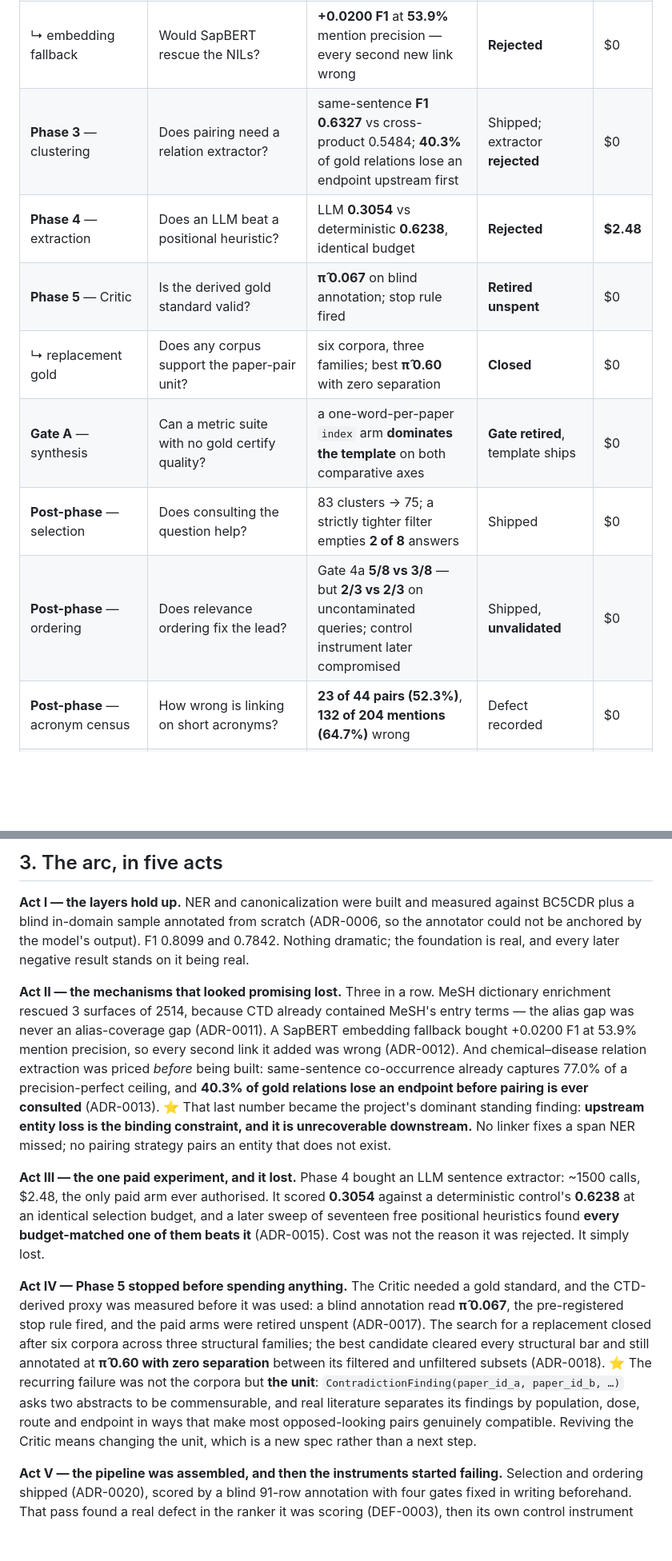
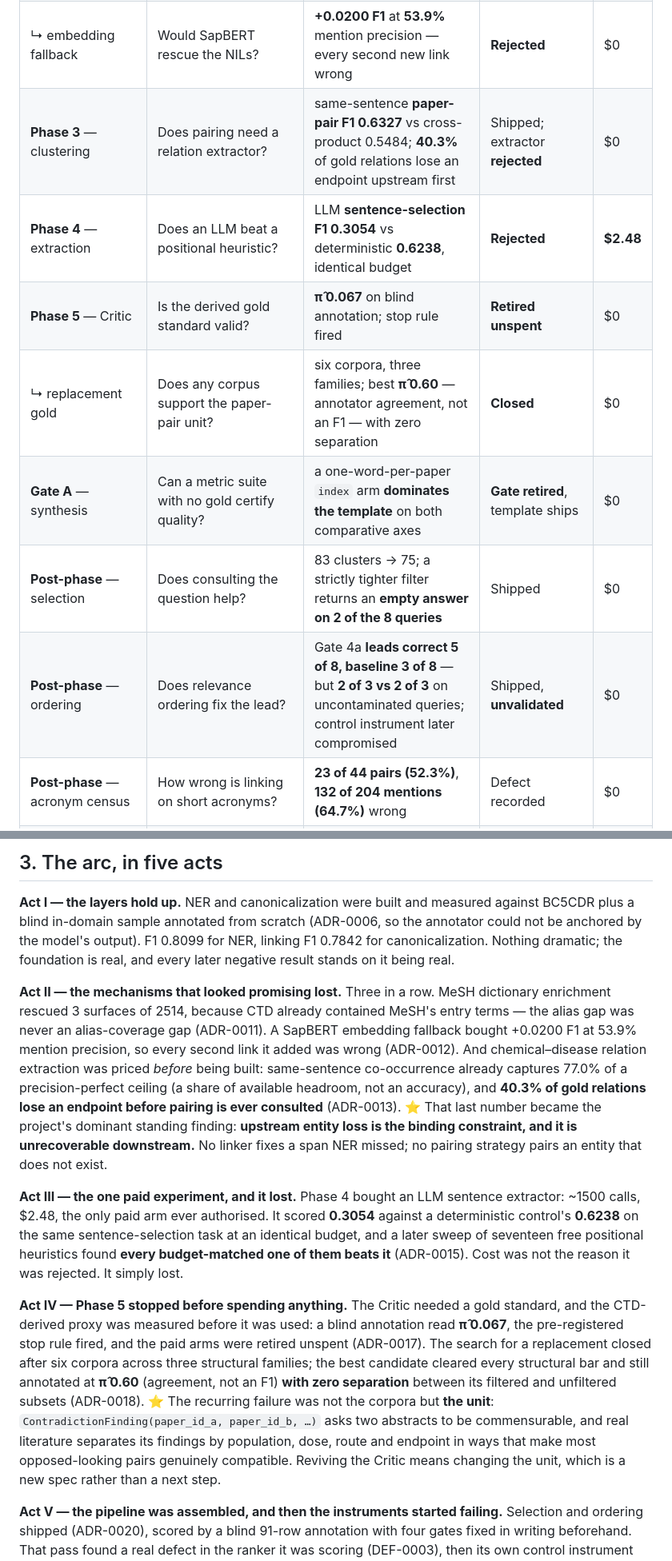
Before and after one commit to emiliourbinaar/BioLit-Copilot, a Markdown page: docs/RETROSPECTIVE.md, 2 parts joined by grey strips. Shown at 80% size. Drawn GitHub-style; blank space fills up the shorter version.

Commit message:
docs: name the unit on every figure a fast reader could conflate
A scan for numerically close, physically adjacent measurements turned up six
pairs. Fixed with clarifying words, not renumbering -- every value is unchanged.

The pair that prompted the scan: clustering's 0.6327 and extraction's 0.6238 sit
in adjacent ledger rows and again in adjacent rows of the evidence table, and
neither carried a unit noun. They are now paper-pair F1 and sentence-selection F1
respectively, at all five sites, so the two never appear bare.

Also:
- pi-hat 0.60 sat in a column of F1 values and reads like one. Marked as
  annotator agreement, not an F1, at both sites.
- Three different "of 8" quantities run over the same eight frozen queries --
  answers emptied by a tighter filter, Gate 4a's leads correct, and DEF-0003's
  all-tied queries. Each now says what it counts.
- A bare 0.7842 sat beside a bare 0.8099 with no nouns; both now named.
- 77.0% is a share of available headroom and 74% elsewhere is an attrition rate;
  the first now says so.

```diff
--- a/docs/RETROSPECTIVE.md
+++ b/docs/RETROSPECTIVE.md
@@ -37,13 +37,13 @@ would want read first.
 | **Phase 3** — canonicalization | Can surfaces be linked to MeSH? | linking **F1 0.7842**, concept-level **0.7697** | Shipped | $0 |
 | ↳ dictionary enrichment | Would more MeSH aliases help? | **3 of 2514** missing surfaces rescued — CTD already contains MeSH's entry terms | **Rejected** | $0 |
 | ↳ embedding fallback | Would SapBERT rescue the NILs? | **+0.0200 F1** at **53.9%** mention precision — every second new link wrong | **Rejected** | $0 |
-| **Phase 3** — clustering | Does pairing need a relation extractor? | same-sentence **F1 0.6327** vs cross-product 0.5484; **40.3%** of gold relations lose an endpoint upstream first | Shipped; extractor **rejected** | $0 |
-| **Phase 4** — extraction | Does an LLM beat a positional heuristic? | LLM **0.3054** vs deterministic **0.6238**, identical budget | **Rejected** | **$2.48** |
+| **Phase 3** — clustering | Does pairing need a relation extractor? | same-sentence **paper-pair F1 0.6327** vs cross-product 0.5484; **40.3%** of gold relations lose an endpoint upstream first | Shipped; extractor **rejected** | $0 |
+| **Phase 4** — extraction | Does an LLM beat a positional heuristic? | LLM **sentence-selection F1 0.3054** vs deterministic **0.6238**, identical budget | **Rejected** | **$2.48** |
 | **Phase 5** — Critic | Is the derived gold standard valid? | **π̂ 0.067** on blind annotation; stop rule fired | **Retired unspent** | $0 |
-| ↳ replacement gold | Does any corpus support the paper-pair unit? | six corpora, three families; best **π̂ 0.60** with zero separation | **Closed** | $0 |
+| ↳ replacement gold | Does any corpus support the paper-pair unit? | six corpora, three families; best **π̂ 0.60** — annotator agreement, not an F1 — with zero separation | **Closed** | $0 |
 | **Gate A** — synthesis | Can a metric suite with no gold certify quality? | a one-word-per-paper `index` arm **dominates the template** on both comparative axes | **Gate retired**, template ships | $0 |
-| **Post-phase** — selection | Does consulting the question help? | 83 clusters → 75; a strictly tighter filter empties **2 of 8** answers | Shipped | $0 |
-| **Post-phase** — ordering | Does relevance ordering fix the lead? | Gate 4a **5/8 vs 3/8** — but **2/3 vs 2/3** on uncontaminated queries; control instrument later compromised | Shipped, **unvalidated** | $0 |
+| **Post-phase** — selection | Does consulting the question help? | 83 clusters → 75; a strictly tighter filter returns an **empty answer on 2 of the 8 queries** | Shipped | $0 |
+| **Post-phase** — ordering | Does relevance ordering fix the lead? | Gate 4a **leads correct 5 of 8, baseline 3 of 8** — but **2 of 3 vs 2 of 3** on uncontaminated queries; control instrument later compromised | Shipped, **unvalidated** | $0 |
 | **Post-phase** — acronym census | How wrong is linking on short acronyms? | **23 of 44 pairs (52.3%)**, **132 of 204 mentions (64.7%)** wrong | Defect recorded | $0 |
 | **Post-phase** — class matching | Can class-level queries be fixed? | 70 → **75** kept, three named false drops recovered, zero off-topic admitted | Shipped, ordering **unvalidated** | $0 |
 | ↳ its validation | Can a fresh label set score it? | **4 of 25** candidate queries productive; mechanism fires where yield collapses | **Closed as a negative result about the instrument** | $0 |
@@ -54,35 +54,39 @@ would want read first.
 
 **Act I — the layers hold up.** NER and canonicalization were built and measured against
 BC5CDR plus a blind in-domain sample annotated from scratch (ADR-0006, so the annotator could
-not be anchored by the model's output). F1 0.8099 and 0.7842. Nothing dramatic; the foundation
-is real, and every later negative result stands on it being real.
+not be anchored by the model's output). F1 0.8099 for NER, linking F1 0.7842 for
+canonicalization. Nothing dramatic; the foundation is real, and every later negative result
+stands on it being real.
 
 **Act II — the mechanisms that looked promising lost.** Three in a row. MeSH dictionary
 enrichment rescued 3 surfaces of 2514, because CTD already contained MeSH's entry terms — the
 alias gap was never an alias-coverage gap (ADR-0011). A SapBERT embedding fallback bought
 +0.0200 F1 at 53.9% mention precision, so every second link it added was wrong (ADR-0012). And
 chemical–disease relation extraction was priced *before* being built: same-sentence
-co-occurrence already captures 77.0% of a precision-perfect ceiling, and **40.3% of gold
-relations lose an endpoint before pairing is ever consulted** (ADR-0013). ⭐ That last number
+co-occurrence already captures 77.0% of a precision-perfect ceiling (a share of available
+headroom, not an accuracy), and **40.3% of gold relations lose an endpoint before pairing is
+ever consulted** (ADR-0013). ⭐ That last number
 became the project's dominant standing finding: **upstream entity loss is the binding
 constraint, and it is unrecoverable downstream.** No linker fixes a span NER missed; no pairing
 strategy pairs an entity that does not exist.
 
 **Act III — the one paid experiment, and it lost.** Phase 4 bought an LLM sentence extractor:
 ~1500 calls, $2.48, the only paid arm ever authorised. It scored **0.3054** against a
-deterministic control's **0.6238** at an identical selection budget, and a later sweep of
-seventeen free positional heuristics found **every budget-matched one of them beats it**
+deterministic control's **0.6238** on the same sentence-selection task at an identical budget,
+and a later sweep of seventeen free positional heuristics found **every budget-matched one
+of them beats it**
 (ADR-0015). Cost was not the reason it was rejected. It simply lost.
 
 **Act IV — Phase 5 stopped before spending anything.** The Critic needed a gold standard, and
 the CTD-derived proxy was measured before it was used: a blind annotation read **π̂ 0.067**,
 the pre-registered stop rule fired, and the paid arms were retired unspent (ADR-0017). The
 search for a replacement closed after six corpora across three structural families; the best
-candidate cleared every structural bar and still annotated at **π̂ 0.60 with zero separation**
-between its filtered and unfiltered subsets (ADR-0018). ⭐ The recurring failure was not the
-corpora but **the unit**: `ContradictionFinding(paper_id_a, paper_id_b, …)` asks two abstracts
-to be commensurable, and real literature separates its findings by population, dose, route and
-endpoint in ways that make most opposed-looking pairs genuinely compatible. Reviving the Critic
+candidate cleared every structural bar and still annotated at **π̂ 0.60** (agreement, not an
+F1) **with zero separation** between its filtered and unfiltered subsets (ADR-0018). ⭐ The
+recurring failure was not the corpora but **the unit**:
+`ContradictionFinding(paper_id_a, paper_id_b, …)` asks two abstracts to be commensurable, and
+real literature separates its findings by population, dose, route and endpoint in ways that
+make most opposed-looking pairs genuinely compatible. Reviving the Critic
 means changing the unit, which is a new spec rather than a next step.
 
 **Act V — the pipeline was assembled, and then the instruments started failing.** Selection and
```
Also changed, not shown: other parts of docs/RETROSPECTIVE.md (+3 -3 lines).
